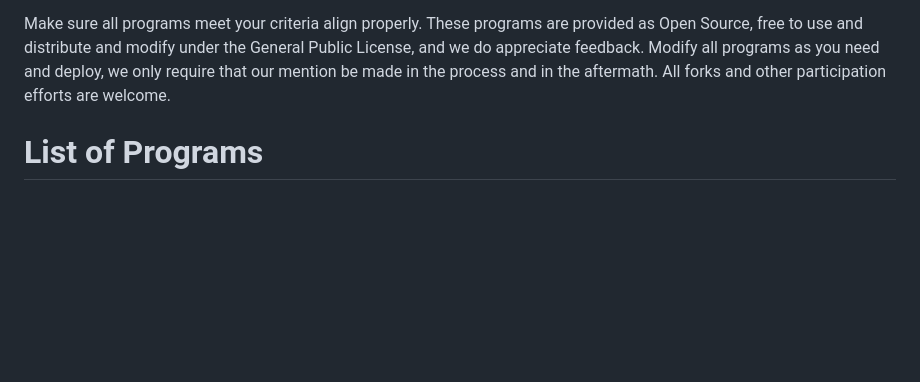
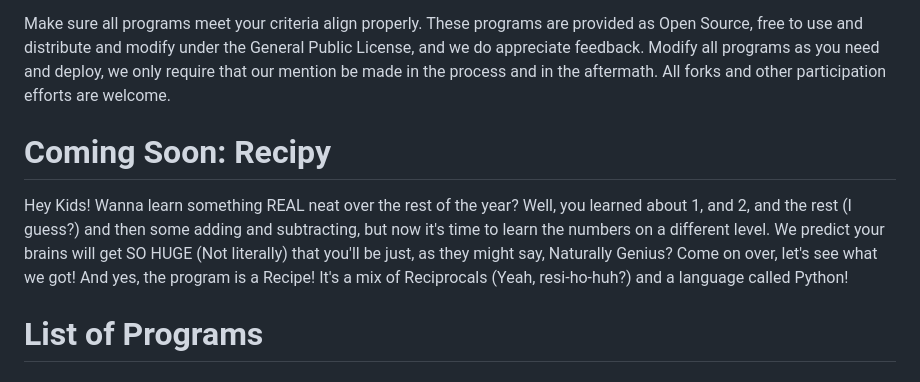
Before and after one commit to Matthew-Pidlysny/9-The-Final-Chapter, a Markdown page: README.md, the part around the change. Rendered like a GitHub page; blank space fills up the shorter version.

```diff
--- a/README.md
+++ b/README.md
@@ -7,6 +7,10 @@ revolutionary method of calculating "The Half Line", to many more.
 Make sure all programs meet your criteria align properly.  These programs are provided as Open Source, free to use and distribute and modify under the General Public License, and we
 do appreciate feedback.  Modify all programs as you need and deploy, we only require that our mention be made in the process and in the aftermath.  All forks and other participation
 efforts are welcome.
+
+# Coming Soon:  Recipy
+
+Hey Kids!  Wanna learn something REAL neat over the rest of the year?  Well, you learned about 1, and 2, and the rest (I guess?) and then some adding and subtracting, but now it's time to learn the numbers on a different level.  We predict your brains will get SO HUGE (Not literally) that you'll be just, as they might say, Naturally Genius?  Come on over, let's see what we got!  And yes, the program is a Recipe!  It's a mix of Reciprocals (Yeah, resi-ho-huh?) and a language called Python!
 
 # List of Programs
 
```
